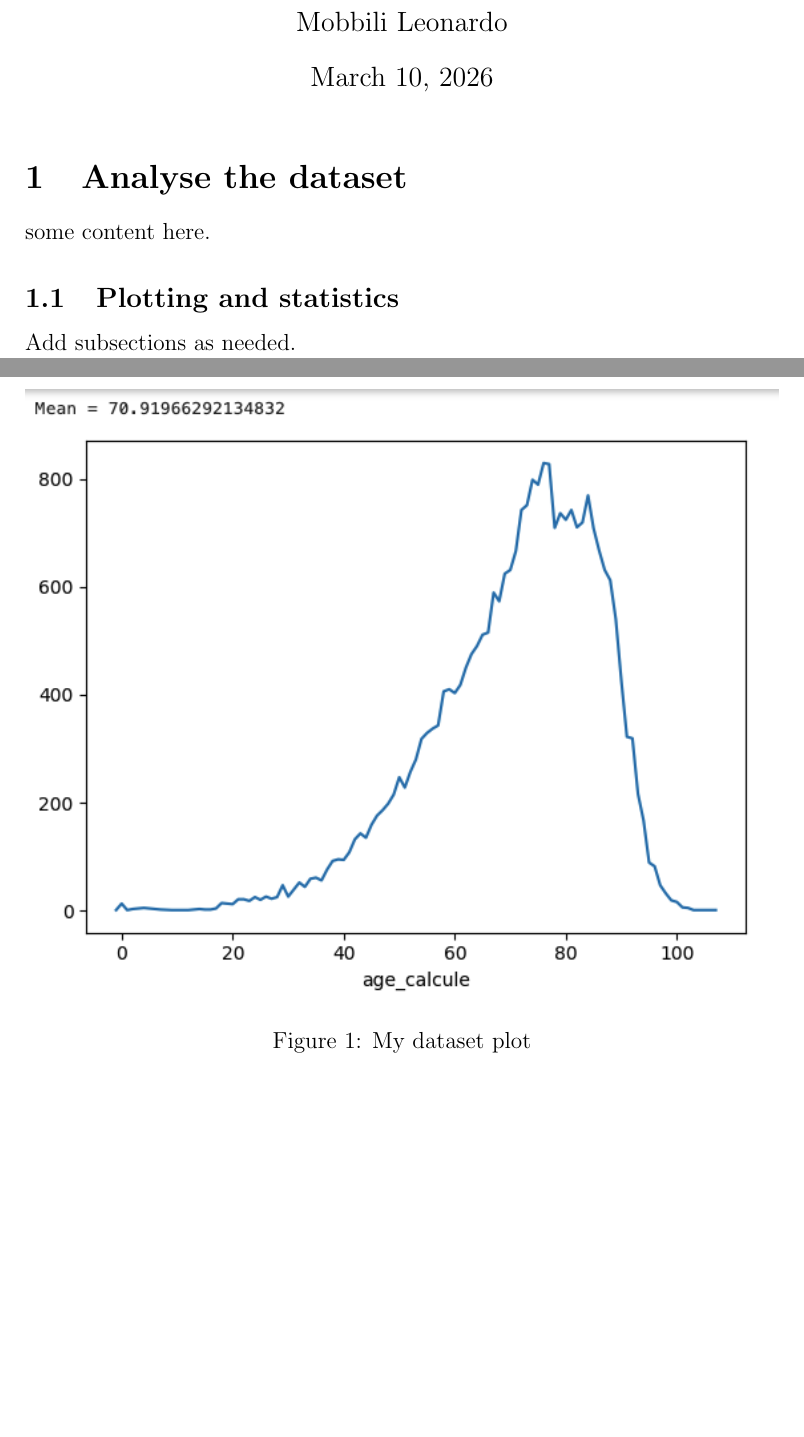
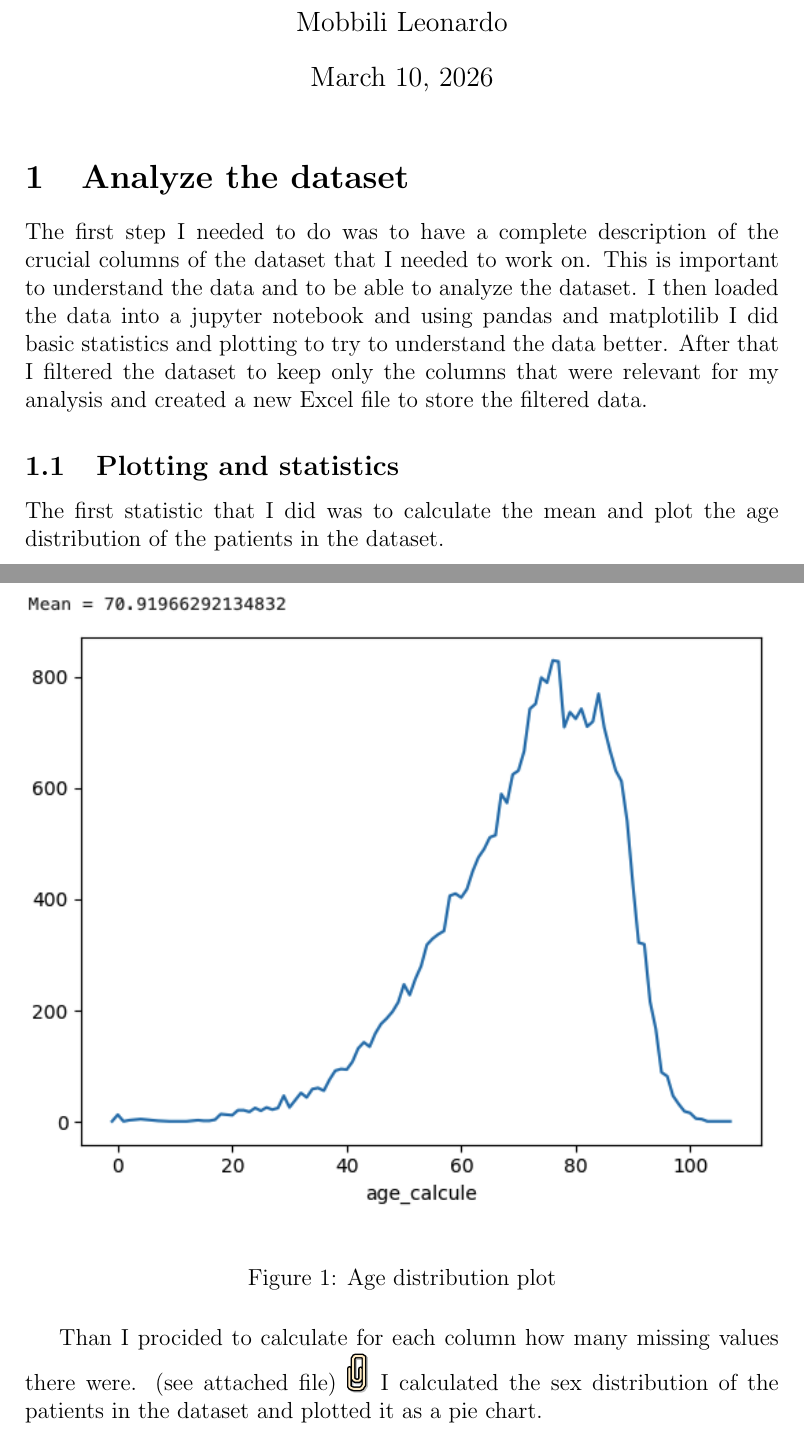
Before and after one commit to leomob24/LaTexWorkDocs, a LaTeX document (main.tex): two parts of pages 1 and 2 of 2 before the commit and two parts of pages 1 and 2 of 4 after it, joined at a grey line, cut so that both start at the same text, the shorter picture padded with empty space. The pictures show the PDF file main.pdf that the author committed with the source.

Commit message:
describing plots

```diff
--- a/main.tex
+++ b/main.tex
@@ -9,16 +11,32 @@
 
 \maketitle
 
-\section{Analyse the dataset}
-some content here.
+\section{Analyze the dataset}
+The first step I needed to do was to have a complete description
+of the crucial columns of the dataset that I needed to work on.
+This is important to understand the data and to be able to
+analyze the dataset.
+I then loaded the data into a jupyter notebook and using pandas
+and matplotilib I did basic statistics and plotting to
+try to understand the data better.
+After that I filtered the dataset to keep only the columns
+that were relevant for my analysis and created a new Excel file
+to store the filtered data.
 
 \subsection{Plotting and statistics}
-Add subsections as needed.
-\begin{figure}[ht]
-  \centering
-  \includegraphics[width=\linewidth]{plot}
-  \caption{My dataset plot}
-  \label{fig:dataset-plot}
-\end{figure}
-
-
+The first statistic that I did was to calculate the mean and
+plot the age distribution of the patients in the dataset.
+  \begin{figure}[H]
+    \centering
+    \includegraphics[width=\linewidth]{ageDistribution.png}
+    \caption{Age distribution plot}
+    \label{fig:dataset-plot}
+  \end{figure}
+Than I procided to calculate for each column how many
+missing values there were. (see attached file)
+\attachfile[description=attached file,icon=Paperclip,]{/Users/lm287091/Documents/Work-Docs/countNull.xlsx}
+I calculated the sex distribution of the patients in the dataset
+and plotted it as a pie chart.
+  \begin{figure}[H]
+    \centering
+    \includegraphics[width=0.7\linewidth]{sexDIstribution.png}
```
Also changed, not shown: images/ageDistribution.png (added), images/plot.png (deleted), images/sexDIstribution.png (added), images/sexDistributionPlot.png (added), main.pdf, main.tex (11 more changed lines), 9 other files.
